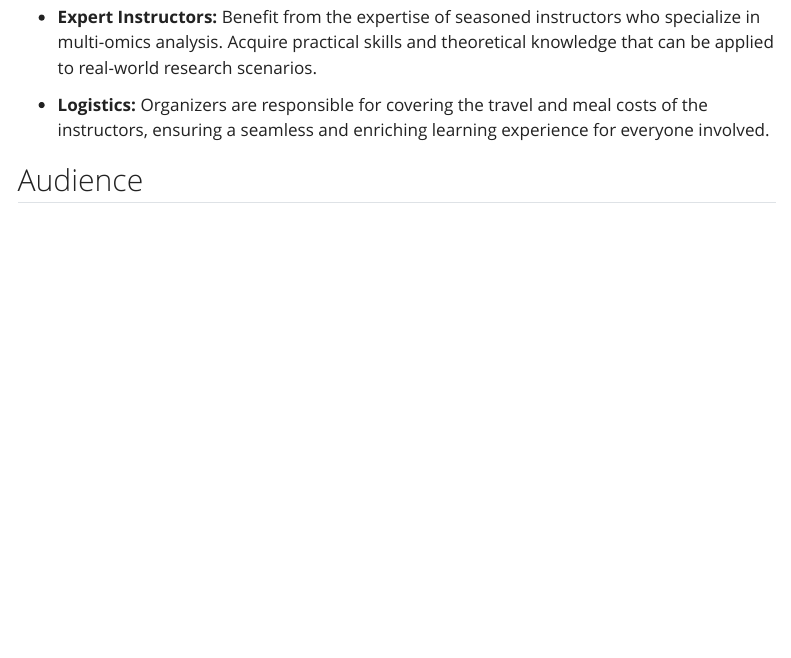
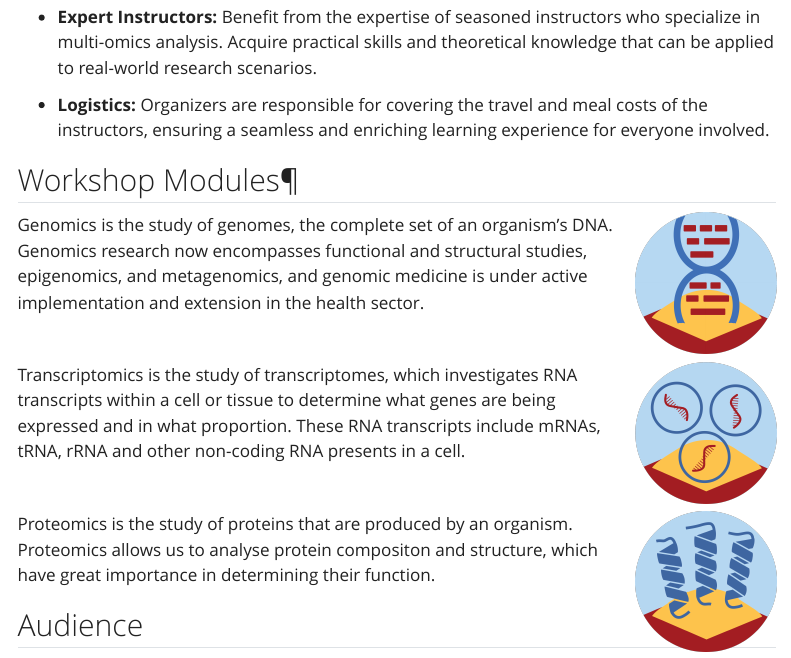
Before and after one commit to omicscenter/multi-omics-bootcam, a Quarto document (index.qmd): the page in a window 1100 px wide, from 1110 px down. Rendered offline with R 4.5, knitr and Pandoc in place of Quarto, with nearby package versions; menus at the side of the page are left out.

Commit message:
added field of study

```diff
--- a/index.qmd
+++ b/index.qmd
@@ -31,6 +31,45 @@ The growing trend in biological and biomedical research is the use of assays tha
 
 - **Logistics:** Organizers are responsible for covering the travel and meal costs of the instructors, ensuring a seamless and enriching learning experience for everyone involved.
 
+## Workshop Modules¶
+
+:::{.grid}
+::: {.g-col-2}
+![](images/genomics.png){style="float:right;padding: 0 0 0 10px;" fig-alt="Headshot of Jubayer" width="150"}
+:::
+
+::: {.g-col-10}
+Genomics is the study of genomes, the complete set of an organism's DNA. Genomics research now encompasses functional and structural studies, epigenomics, and metagenomics, and genomic medicine is under active implementation and extension in the health sector.
+:::
+:::
+
+<br/>
+
+:::{.grid}
+::: {.g-col-2}
+![](images/transcriptomics.png){style="float:right;padding: 0 0 0 10px;" fig-alt="Headshot of Jubayer" width="150"}
+:::
+
+::: {.g-col-10}
+Transcriptomics is the study of transcriptomes, which investigates RNA transcripts within a cell or tissue to determine what genes are being expressed and in what proportion. These RNA transcripts include mRNAs, tRNA, rRNA and other non-coding RNA presents in a cell.
+
+:::
+:::
+
+<br/>
+
+
+:::{.grid}
+::: {.g-col-2}
+![](images/proteomics.png){style="float:right;padding: 0 0 0 10px;" fig-alt="Headshot of Jubayer" width="150"}
+:::
+
+::: {.g-col-10}
+Proteomics is the study of proteins that are produced by an organism. Proteomics allows us to analyse protein compositon and structure, which have great importance in determining their function.
+:::
+:::
+
+
 ## Audience
 The workshop is designed for undergraduates, postgraduates, and researchers from universities. Please engage actively in discussions and hands-on activities to make the most of this opportunity.
 
```
Also changed, not shown: docs/search.json, images/genomics.png (added), images/proteomics.png (added), images/transcriptomics.png (added), 5 other files.
